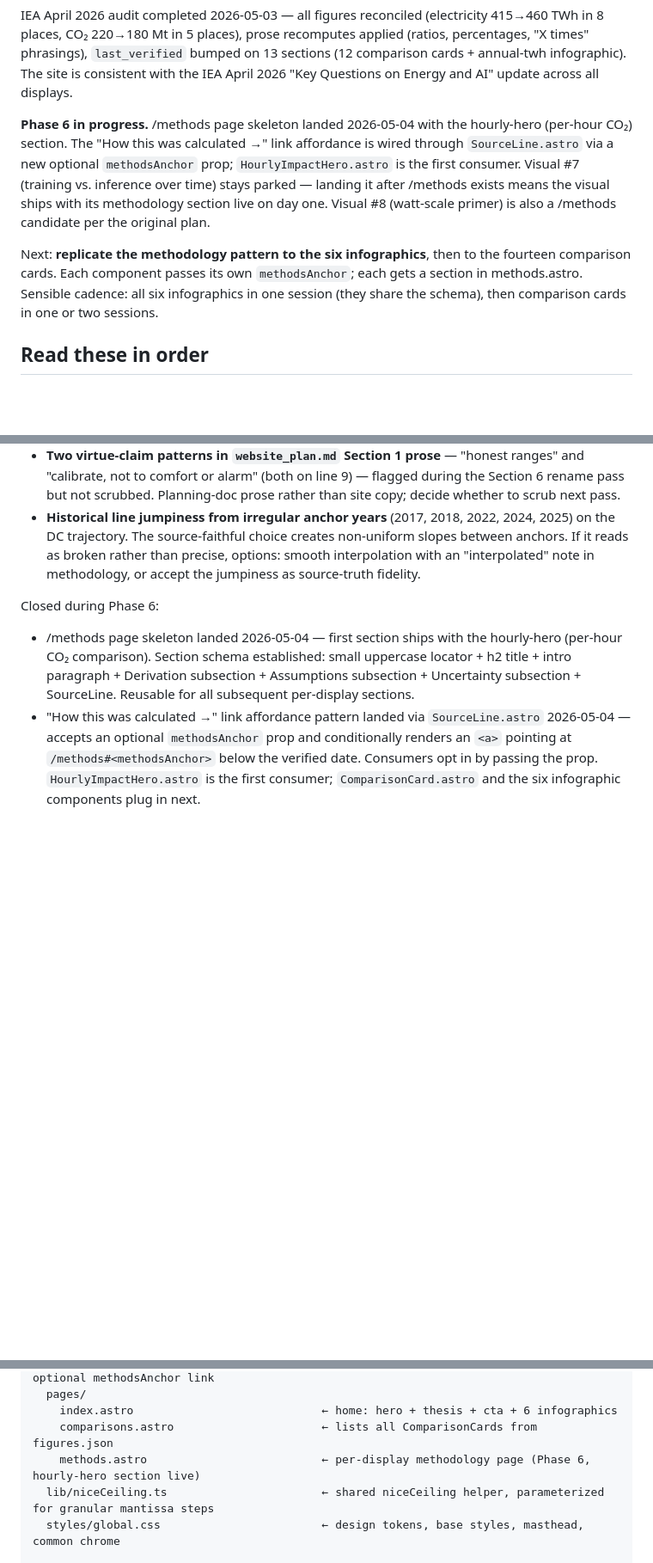
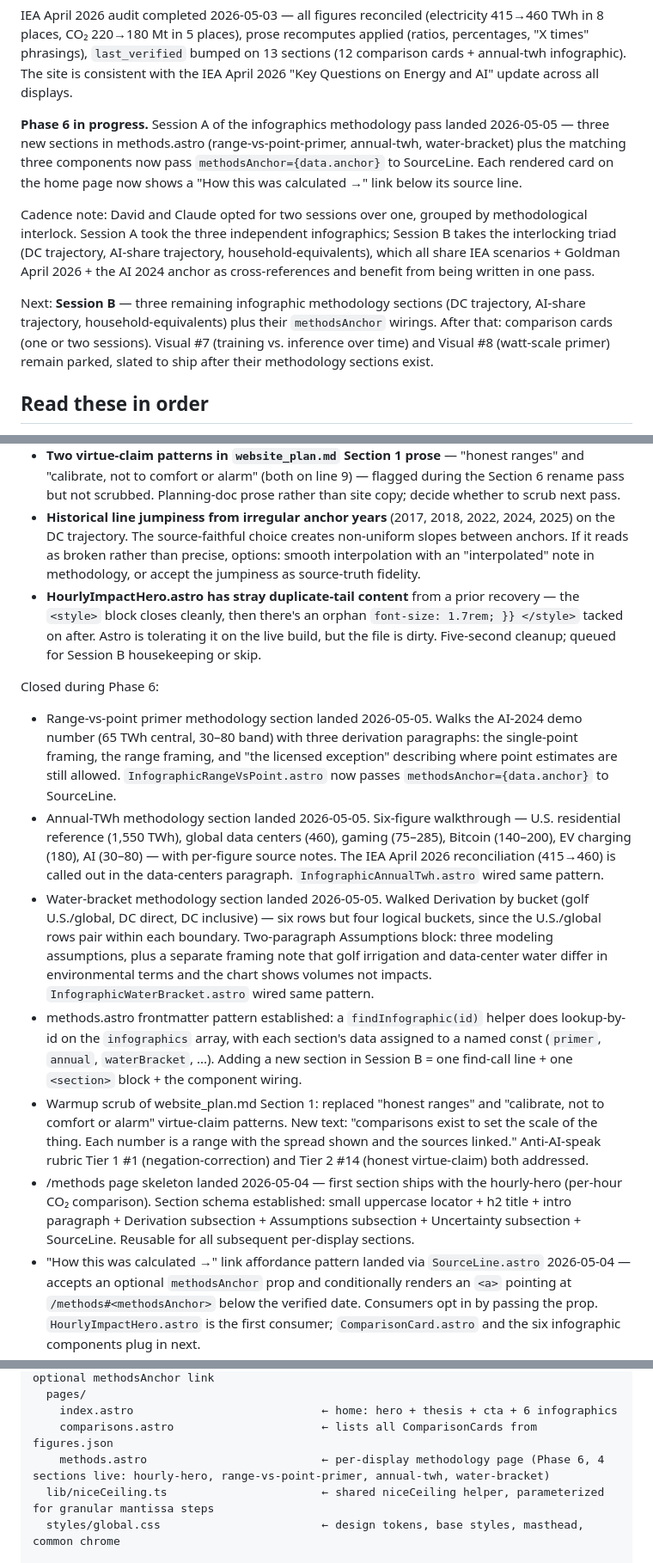
Before and after one commit to dmf23-ai/ai-environmental-impact-comparisons, a Markdown page: handoff.md, 3 parts joined by grey strips. Shown at 86% size. Rendered like a GitHub page; blank space fills up the shorter version.

Commit message:
Update handoff for Session A close; restore website_plan.md prose scrub; flag HourlyImpactHero stray-tail and byte-cap observation

```diff
--- a/handoff.md
+++ b/handoff.md
@@ -33,9 +33,11 @@ Completed:
 
 IEA April 2026 audit completed 2026-05-03 — all figures reconciled (electricity 415→460 TWh in 8 places, CO₂ 220→180 Mt in 5 places), prose recomputes applied (ratios, percentages, "X times" phrasings), `last_verified` bumped on 13 sections (12 comparison cards + annual-twh infographic). The site is consistent with the IEA April 2026 "Key Questions on Energy and AI" update across all displays.
 
-**Phase 6 in progress.** /methods page skeleton landed 2026-05-04 with the hourly-hero (per-hour CO₂) section. The "How this was calculated →" link affordance is wired through `SourceLine.astro` via a new optional `methodsAnchor` prop; `HourlyImpactHero.astro` is the first consumer. Visual #7 (training vs. inference over time) stays parked — landing it after /methods exists means the visual ships with its methodology section live on day one. Visual #8 (watt-scale primer) is also a /methods candidate per the original plan.
+**Phase 6 in progress.** Session A of the infographics methodology pass landed 2026-05-05 — three new sections in methods.astro (range-vs-point-primer, annual-twh, water-bracket) plus the matching three components now pass `methodsAnchor={data.anchor}` to SourceLine. Each rendered card on the home page now shows a "How this was calculated →" link below its source line.
 
-Next: **replicate the methodology pattern to the six infographics**, then to the fourteen comparison cards. Each component passes its own `methodsAnchor`; each gets a section in methods.astro. Sensible cadence: all six infographics in one session (they share the schema), then comparison cards in one or two sessions.
+Cadence note: David and Claude opted for two sessions over one, grouped by methodological interlock. Session A took the three independent infographics; Session B takes the interlocking triad (DC trajectory, AI-share trajectory, household-equivalents), which all share IEA scenarios + Goldman April 2026 + the AI 2024 anchor as cross-references and benefit from being written in one pass.
+
+Next: **Session B** — three remaining infographic methodology sections (DC trajectory, AI-share trajectory, household-equivalents) plus their `methodsAnchor` wirings. After that: comparison cards (one or two sessions). Visual #7 (training vs. inference over time) and Visual #8 (watt-scale primer) remain parked, slated to ship after their methodology sections exist.
 
 ## Read these in order
 
@@ -74,9 +76,15 @@ The Anti-AI-speak rubric memory file (in Claude's persistent memory, not this fo
 - **Trajectory band fill opacity (0.16).** May be too pale at typical viewing distance — visible but doesn't carry much weight. Bump to 0.22 if the live charts read under-emphasized.
 - **Two virtue-claim patterns in `website_plan.md` Section 1 prose** — "honest ranges" and "calibrate, not to comfort or alarm" (both on line 9) — flagged during the Section 6 rename pass but not scrubbed. Planning-doc prose rather than site copy; decide whether to scrub next pass.
 - **Historical line jumpiness from irregular anchor years** (2017, 2018, 2022, 2024, 2025) on the DC trajectory. The source-faithful choice creates non-uniform slopes between anchors. If it reads as broken rather than precise, options: smooth interpolation with an "interpolated" note in methodology, or accept the jumpiness as source-truth fidelity.
+- **HourlyImpactHero.astro has stray duplicate-tail content** from a prior recovery — the `<style>` block closes cleanly, then there's an orphan `font-size: 1.7rem; }} </style>` tacked on after. Astro is tolerating it on the live build, but the file is dirty. Five-second cleanup; queued for Session B housekeeping or skip.
 
 Closed during Phase 6:
 
+- Range-vs-point primer methodology section landed 2026-05-05. Walks the AI-2024 demo number (65 TWh central, 30–80 band) with three derivation paragraphs: the single-point framing, the range framing, and "the licensed exception" describing where point estimates are still allowed. `InfographicRangeVsPoint.astro` now passes `methodsAnchor={data.anchor}` to SourceLine.
+- Annual-TWh methodology section landed 2026-05-05. Six-figure walkthrough — U.S. residential reference (1,550 TWh), global data centers (460), gaming (75–285), Bitcoin (140–200), EV charging (180), AI (30–80) — with per-figure source notes. The IEA April 2026 reconciliation (415→460) is called out in the data-centers paragraph. `InfographicAnnualTwh.astro` wired same pattern.
+- Water-bracket methodology section landed 2026-05-05. Walked Derivation by bucket (golf U.S./global, DC direct, DC inclusive) — six rows but four logical buckets, since the U.S./global rows pair within each boundary. Two-paragraph Assumptions block: three modeling assumptions, plus a separate framing note that golf irrigation and data-center water differ in environmental terms and the chart shows volumes not impacts. `InfographicWaterBracket.astro` wired same pattern.
+- methods.astro frontmatter pattern established: a `findInfographic(id)` helper does lookup-by-id on the `infographics` array, with each section's data assigned to a named const (`primer`, `annual`, `waterBracket`, ...). Adding a new section in Session B = one find-call line + one `<section>` block + the component wiring.
+- Warmup scrub of website_plan.md Section 1: replaced "honest ranges" and "calibrate, not to comfort or alarm" virtue-claim patterns. New text: "comparisons exist to set the scale of the thing. Each number is a range with the spread shown and the sources linked." Anti-AI-speak rubric Tier 1 #1 (negation-correction) and Tier 2 #14 (honest virtue-claim) both addressed.
 - /methods page skeleton landed 2026-05-04 — first section ships with the hourly-hero (per-hour CO₂ comparison). Section schema established: small uppercase locator + h2 title + intro paragraph + Derivation subsection + Assumptions subsection + Uncertainty subsection + SourceLine. Reusable for all subsequent per-display sections.
 - "How this was calculated →" link affordance pattern landed via `SourceLine.astro` 2026-05-04 — accepts an optional `methodsAnchor` prop and conditionally renders an `<a>` pointing at `/methods#<methodsAnchor>` below the verified date. Consumers opt in by passing the prop. `HourlyImpactHero.astro` is the first consumer; `ComparisonCard.astro` and the six infographic components plug in next.
 - Anchor convention for /methods: comparison cards reuse their existing `anchor` field (so `/methods#water-vs-golf` matches `/comparisons#water-vs-golf`). Hourly hero is `hourly-hero`. Infographics use their figures.json `infographics` key in lowercase-hyphen form (e.g. `range-vs-point-primer`, `dc-trajectory`).
@@ -135,7 +144,7 @@ src/
   pages/
     index.astro                            ← home: hero + thesis + cta + 6 infographics
     comparisons.astro                      ← lists all ComparisonCards from figures.json
-    methods.astro                          ← per-display methodology page (Phase 6, hourly-hero section live)
+    methods.astro                          ← per-display methodology page (Phase 6, 4 sections live: hourly-hero, range-vs-point-primer, annual-twh, water-bracket)
   lib/niceCeiling.ts                       ← shared niceCeiling helper, parameterized for granular mantissa steps
   styles/global.css                        ← design tokens, base styles, masthead, common chrome
 
```
Also changed, not shown: other parts of handoff.md (+1 -0 lines), website_plan.md (+1 -2 lines).
